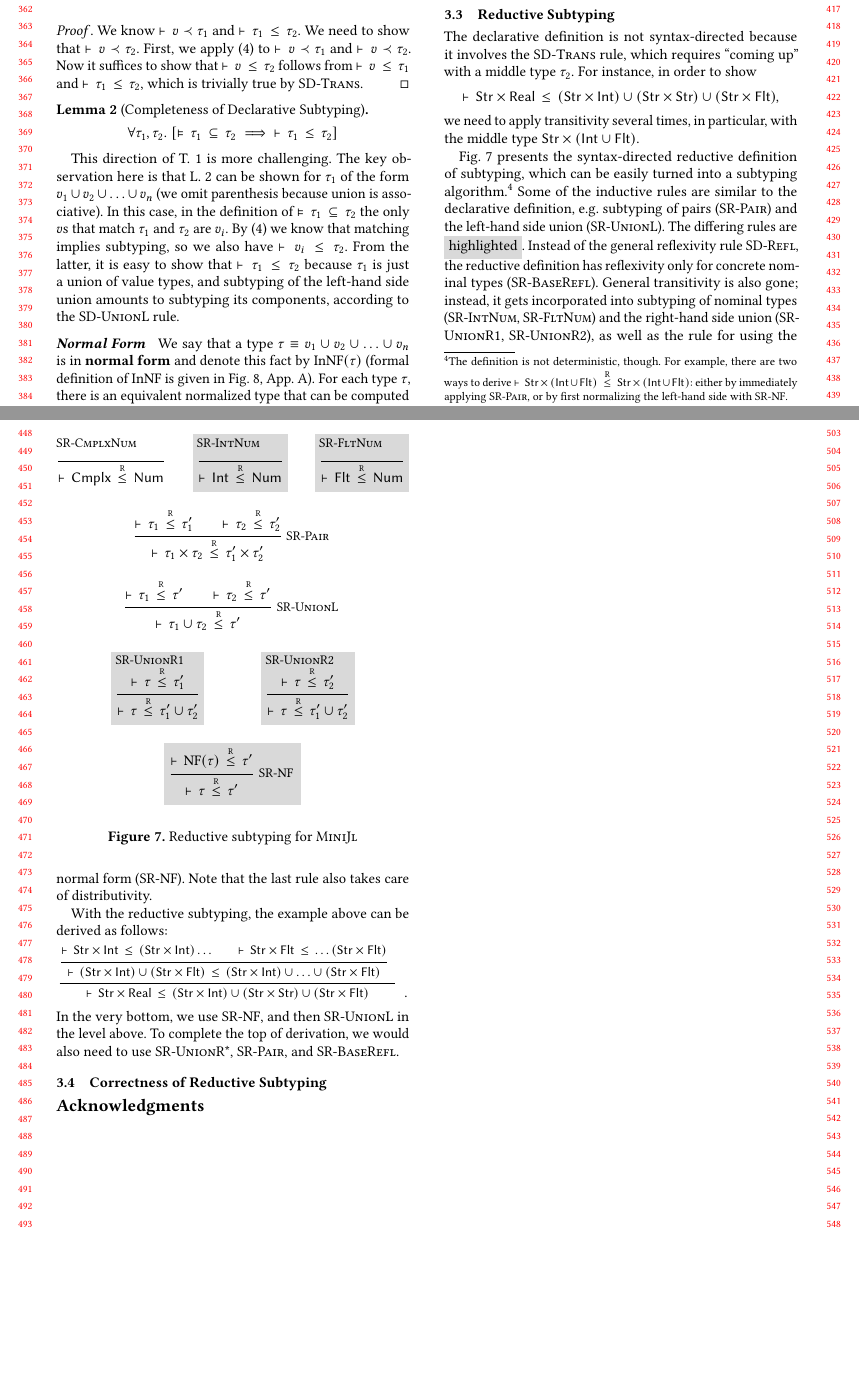
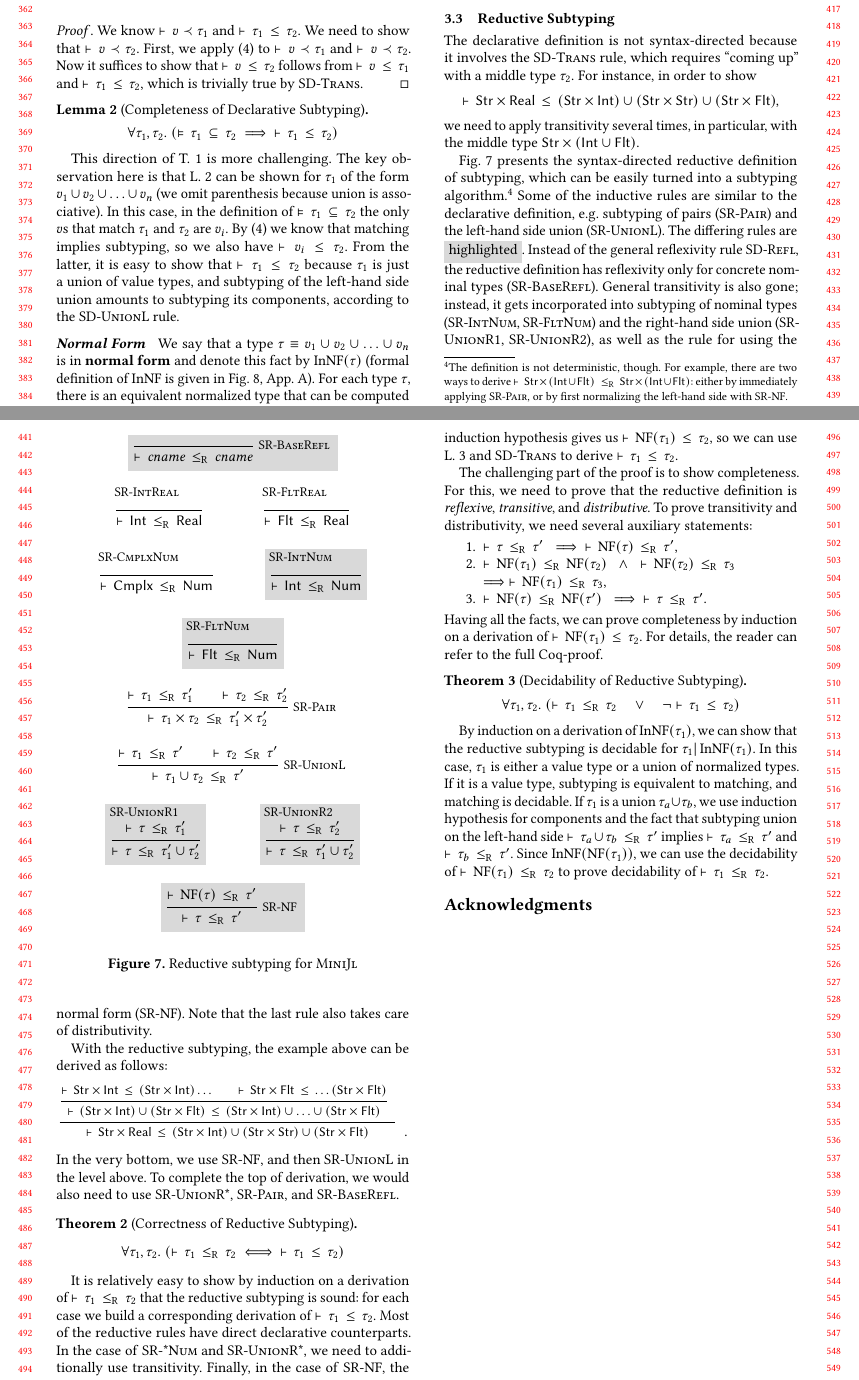
Before and after one commit to julbinb/ftfjp-2019, a LaTeX paper (paper/juliasub-ftfjp-2019.tex, which reads paper/preamble.tex, paper/redsub.tex): two parts of pages 4 and 5 of 6, joined at a grey line, cut so that both start at the same text, the shorter picture padded with empty space. Compiled offline with pdfLaTeX.

Commit message:
paper | redsub

```diff
--- a/paper/preamble.tex
+++ b/paper/preamble.tex
@@ -106,7 +106,8 @@
 
 %: \tyleq               -> ≤
 \newcommand{\tyleq}{\ensuremath{\leq}}
-\newcommand{\tyleqR}{\stackrel{\mathclap{\tiny\mbox{R}}}{\tyleq}}
+%\newcommand{\tyleqR}{\stackrel{\mathclap{\tiny\mbox{R}}}{\tyleq}}
+\newcommand{\tyleqR}{\tyleq_\mathrm{R}}
 
 %% %%%%%%%%%%%%%%%%%%%%%%%%%%%%%%%%%% Type Constructors
 
--- a/paper/redsub.tex
+++ b/paper/redsub.tex
@@ -109,5 +109,57 @@ In the very bottom, we use \RR{NF}, and then \RR{UnionL} in the level above.
 To complete the top of derivation, we would also need to use \RR{UnionR*},
 \RR{Pair}, and \RR{BaseRefl}.
 
-\subsection{Correctness of Reductive Subtyping}
 %% -----------------------------------------------------------------------------
+
+\begin{theorem}[Correctness of Reductive Subtyping]\label{thm:redsub-correct}
+\[
+\forall \ty_1, \ty_2.\ (\bjsubr{\ty_1}{\ty_2} \iff\ \bjsub{\ty_1}{\ty_2})
+\]
+\end{theorem}
+
+It is relatively easy to show by induction on a derivation of
+$\bjsubr{\ty_1}{\ty_2}$ that the reductive subtyping is sound:
+for each case we build a corresponding derivation of $\bjsub{\ty_1}{\ty_2}$.
+Most of the reductive rules have direct declarative counterparts.
+In the case of \RR{*Num} and \RR{UnionR*},
+we need to additionally use transitivity.
+Finally, in the case of \RR{NF}, the induction hypothesis gives us
+$\bjsub{\NF(\ty_1)}{\ty_2}$, so we can use
+\lemref{lem:declsub-nf} and \RD{Trans} to derive $\bjsub{\ty_1}{\ty_2}$.
+
+The challenging part of the proof is to show completeness.
+For this, we need to prove that
+the reductive definition is \emph{reflexive}, \emph{transitive},
+and \emph{distributive}.
+To prove transitivity and distributivity,
+we need several auxiliary statements:
+\begin{enumerate}
+  \item $\bjsubr{\ty}{\ty'}\ \implies\ \bjsubr{\NF(\ty)}{\ty'}$,
+  \item $\bjsubr{\NF(\ty_1)}{\NF(\ty_2)}\;\;\ \land\;\; \bjsubr{\NF(\ty_2)}{\ty_3}$\\
+     $\implies \bjsubr{\NF(\ty_1)}{\ty_3}$,
+  \item $\bjsubr{\NF(\ty)}{\NF(\ty')}\ \implies\ \bjsubr{\ty}{\ty'}$.
+\end{enumerate}
+Having all the facts, we can prove completeness by induction
+on a derivation of $\bjsub{\NF(\ty_1)}{\ty_2}$.
+For details, the reader can refer to the full Coq-proof.
+
+\begin{theorem}[Decidability of Reductive Subtyping]\label{thm:redsub-decidable}
+\[
+\forall \ty_1, \ty_2.\
+(\bjsubr{\ty_1}{\ty_2}\quad \lor\quad \lnot \bjsub{\ty_1}{\ty_2})
+\]
+\end{theorem}
+
+By induction on a derivation of $\InNF(\ty_1)$, we can show
+that the reductive subtyping is decidable for $\ty_1 | \InNF(\ty_1)$.
+In this case, $\ty_1$ is either a value type or a union of normalized types.
+If it is a value type, subtyping is equivalent to matching,
+and matching is decidable.
+If $\ty_1$ is a union $\tyunion{\ty_a}{\ty_b}$,
+we use induction hypothesis for components and the fact that
+subtyping union on the left-hand side
+$\bjsubr{\tyunion{\ty_a}{\ty_b}}{\ty'}$ implies $\bjsubr{\ty_a}{\ty'}$
+and $\bjsubr{\ty_b}{\ty'}$.
+Since $\InNF(\NF(\ty_1))$, we can use the decidability
+of $\bjsubr{\NF(\ty_1)}{\ty_2}$ to prove decidability
+of $\bjsubr{\ty_1}{\ty_2}$.
```
Also changed, not shown: paper/declsub.tex (+5 -5 lines), paper/preamble.tex (2 more changed lines).
